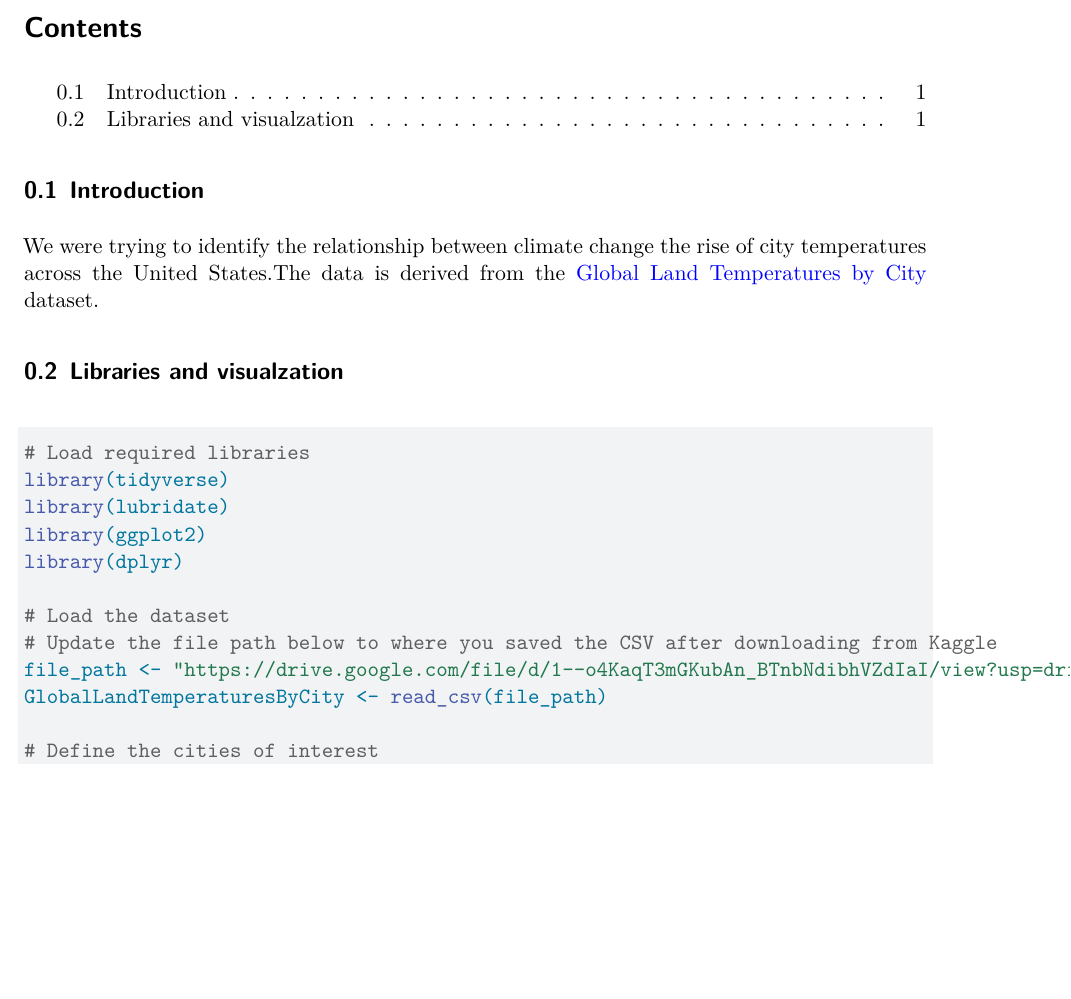
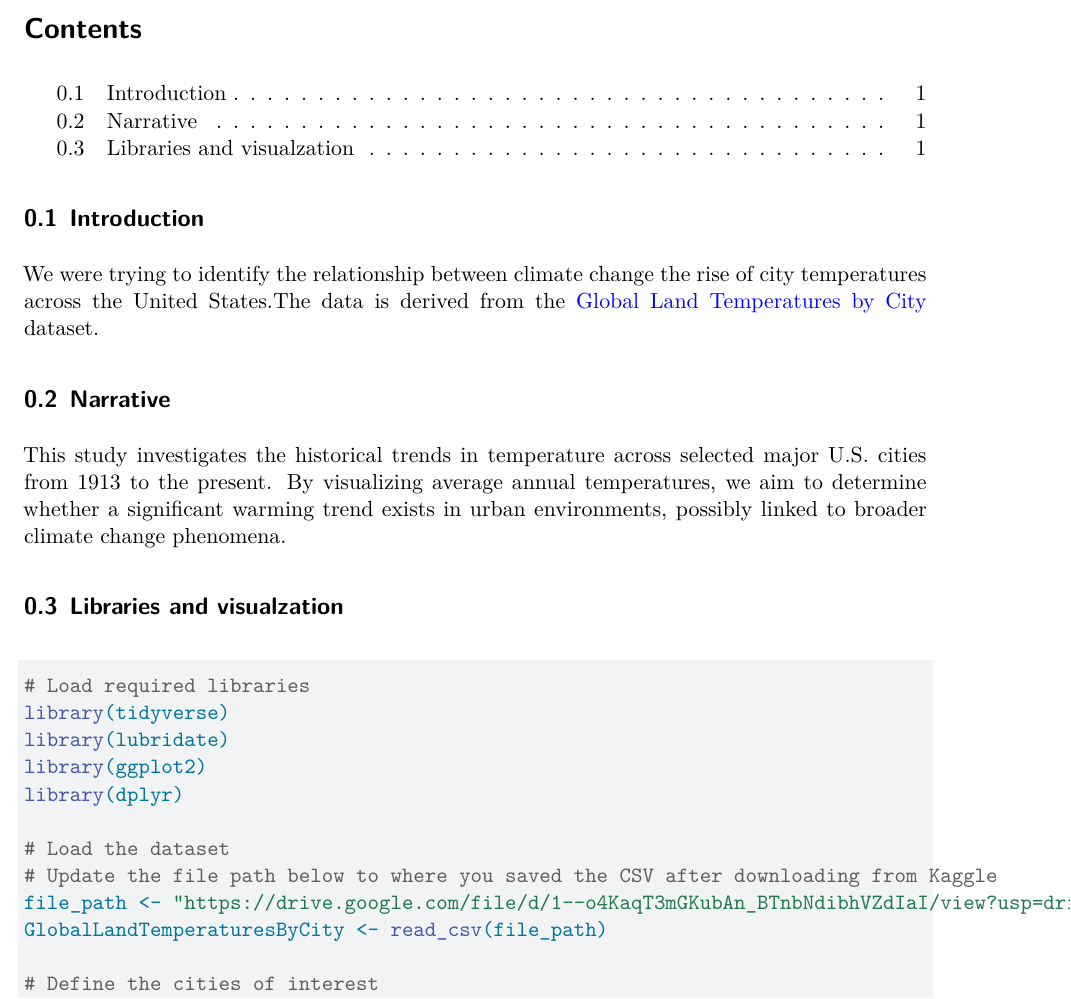
Before and after one commit to Stat184-Spring2025/Sec2_FP_Sean_Preet_Peter, a Quarto document (Project.qmd): part of page 1 of 3, cut so that both start at the same text, the shorter picture padded with empty space. Rendered offline with R 4.5, knitr and Pandoc in place of Quarto, then LaTeX, with nearby package versions.

Commit message:
Update Project.qmd

```diff
--- a/Project.qmd
+++ b/Project.qmd
@@ -20,6 +20,10 @@ execute:
 ## Introduction
 
  We were trying to identify the relationship between climate change the rise of city temperatures across the United States.The data is derived from the [Global Land Temperatures by City](https://www.kaggle.com/datasets/berkeleyearth/climate-change-earth-surface-temperature-data) dataset.
+
+## Narrative
+
+This study investigates the historical trends in temperature across selected major U.S. cities from 1913 to the present. By visualizing average annual temperatures, we aim to determine whether a significant warming trend exists in urban environments, possibly linked to broader climate change phenomena.
 
 ## Libraries and visualzation
 
```
